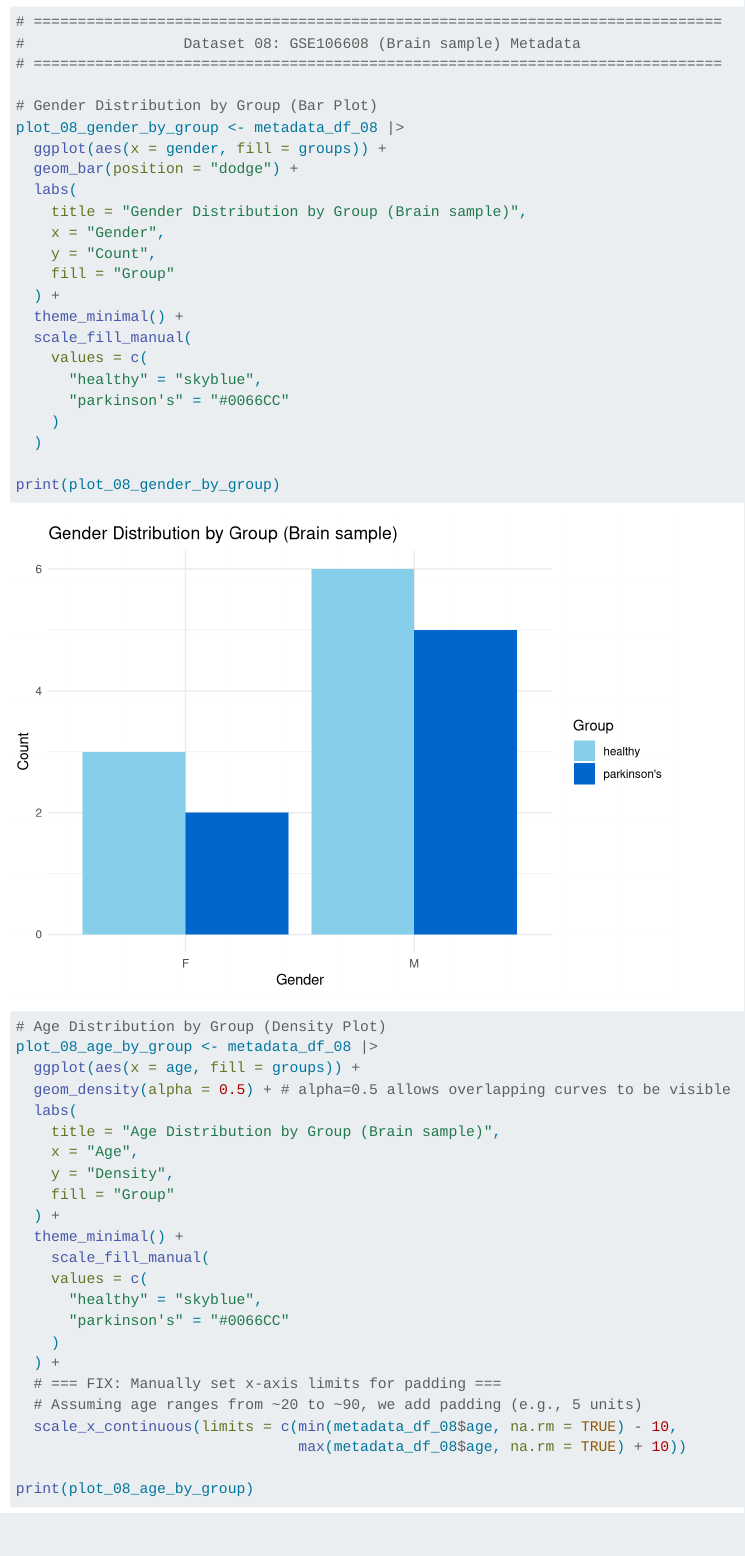
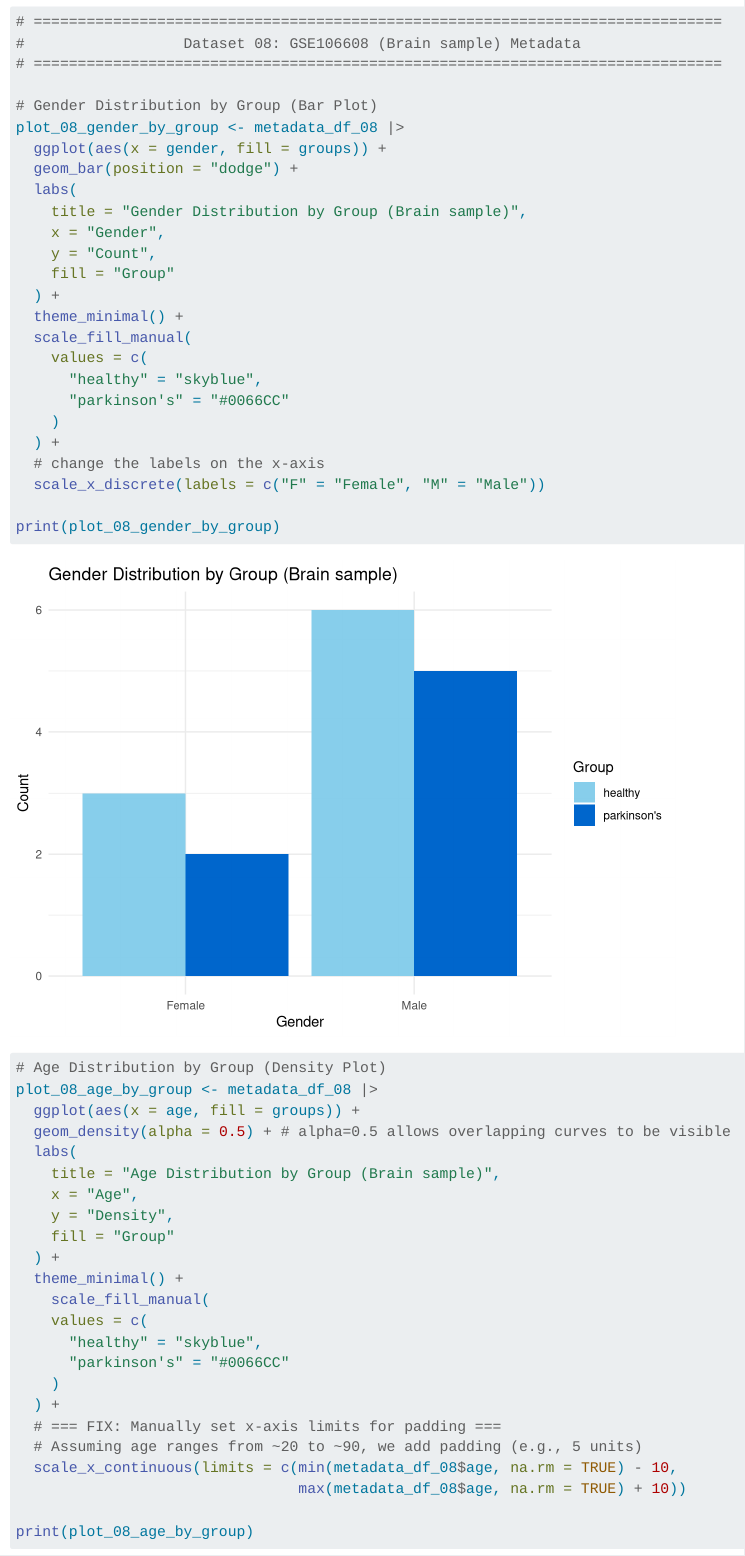
Before and after one commit to benklerc/22140_project, a Quarto document (R/exploratory_analysis.qmd): the page in a window 1100 px wide, from 10240 px down. Rendered offline with R 4.5, knitr and Pandoc in place of Quarto, with nearby package versions; some code elsewhere in the file could not run offline; common packages that the code uses without loading them are loaded.

Commit message:
Changed distribution plots so that it says Male and Female instead of F and M

```diff
--- a/R/exploratory_analysis.qmd
+++ b/R/exploratory_analysis.qmd
@@ -171,7 +171,9 @@ plot_08_gender_by_group <- metadata_df_08 |>
       "healthy" = "skyblue",
       "parkinson's" = "#0066CC"
     )
-  )
+  ) +
+  # change the labels on the x-axis
+  scale_x_discrete(labels = c("F" = "Female", "M" = "Male"))
 
 print(plot_08_gender_by_group)
 
```
Also changed, not shown: fig/08_age_by_group.png, fig/08_gender_by_group.png, fig/77_age_by_group.png, fig/77_gender_by_group.png.
